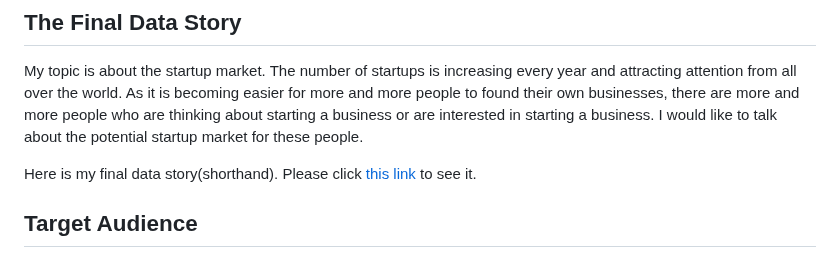
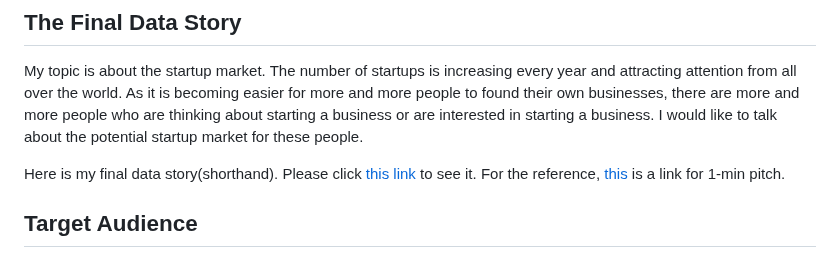
Before and after one commit to meeeeeeeei28/Mei-Portfolio, a Markdown page: final-project-part3.md, the part around the change. Drawn GitHub-style.

```diff
--- a/final-project-part3.md
+++ b/final-project-part3.md
@@ -5,6 +5,7 @@ My topic is about the startup market.
 The number of startups is increasing every year and attracting attention from all over the world. As it is becoming easier for more and more people to found their own businesses, there are more and more people who are thinking about starting a business or are interested in starting a business. I would like to talk about the potential startup market for these people.
 
 Here is my final data story(shorthand). Please click [this link](https://preview.shorthand.com/2YqEOTEyR2F8gui4) to see it.
+For the reference, [this](https://preview.shorthand.com/y37hhJwUo7b19yGp) is a link for 1-min pitch.
 
 ## Target Audience
 My target audience is people who are interested in starting their own businesses and interested in startups.
```
